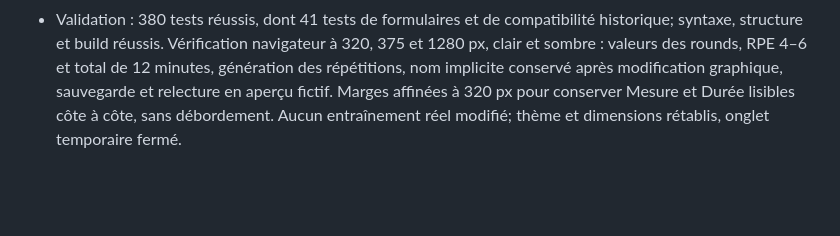
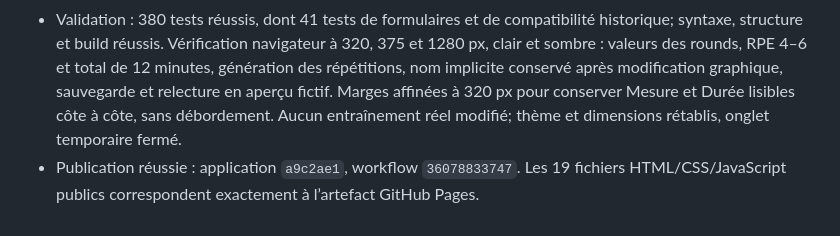
Before and after one commit to mixmasterkd/gestionboxeur, a Markdown page: AUDIT.md, the part around the change. Drawn GitHub-style; blank space fills up the shorter version.

Commit message:
Consigner la publication des formulaires simplifiés

```diff
--- a/AUDIT.md
+++ b/AUDIT.md
@@ -256,3 +256,4 @@ Contrôler visuellement le partage de liste, les formulaires et le répertoire d
 - Round et Répétition : nombre en premier avec boutons −/+, titre libre facultatif, deux étapes initiales aux noms vides. Round propose 3 MIN puis 1 MIN avec l’effort Repos, modifiables; Répétition laisse les mesures vides. Suppression de Type du groupe et Hybride; bouton Ajouter une étape et actions de déplacement/suppression conservés.
 - Le texte généré conserve les noms explicitement saisis et peut omettre le nom des étapes. Le graphique interprète le même texte dès l’ajout, sans modèle caché contradictoire. L’édition d’une étape implicite depuis le graphique garde son nom vide, son contexte, son identifiant et ses métadonnées historiques. Noms ambigus et étapes entièrement vides refusés sans écriture partielle. Aide ajustée, aucun exemple dans les champs.
 - Validation : 380 tests réussis, dont 41 tests de formulaires et de compatibilité historique; syntaxe, structure et build réussis. Vérification navigateur à 320, 375 et 1280 px, clair et sombre : valeurs des rounds, RPE 4–6 et total de 12 minutes, génération des répétitions, nom implicite conservé après modification graphique, sauvegarde et relecture en aperçu fictif. Marges affinées à 320 px pour conserver Mesure et Durée lisibles côte à côte, sans débordement. Aucun entraînement réel modifié; thème et dimensions rétablis, onglet temporaire fermé.
+- Publication réussie : application `a9c2ae1`, workflow `36078833747`. Les 19 fichiers HTML/CSS/JavaScript publics correspondent exactement à l’artefact GitHub Pages.
```
